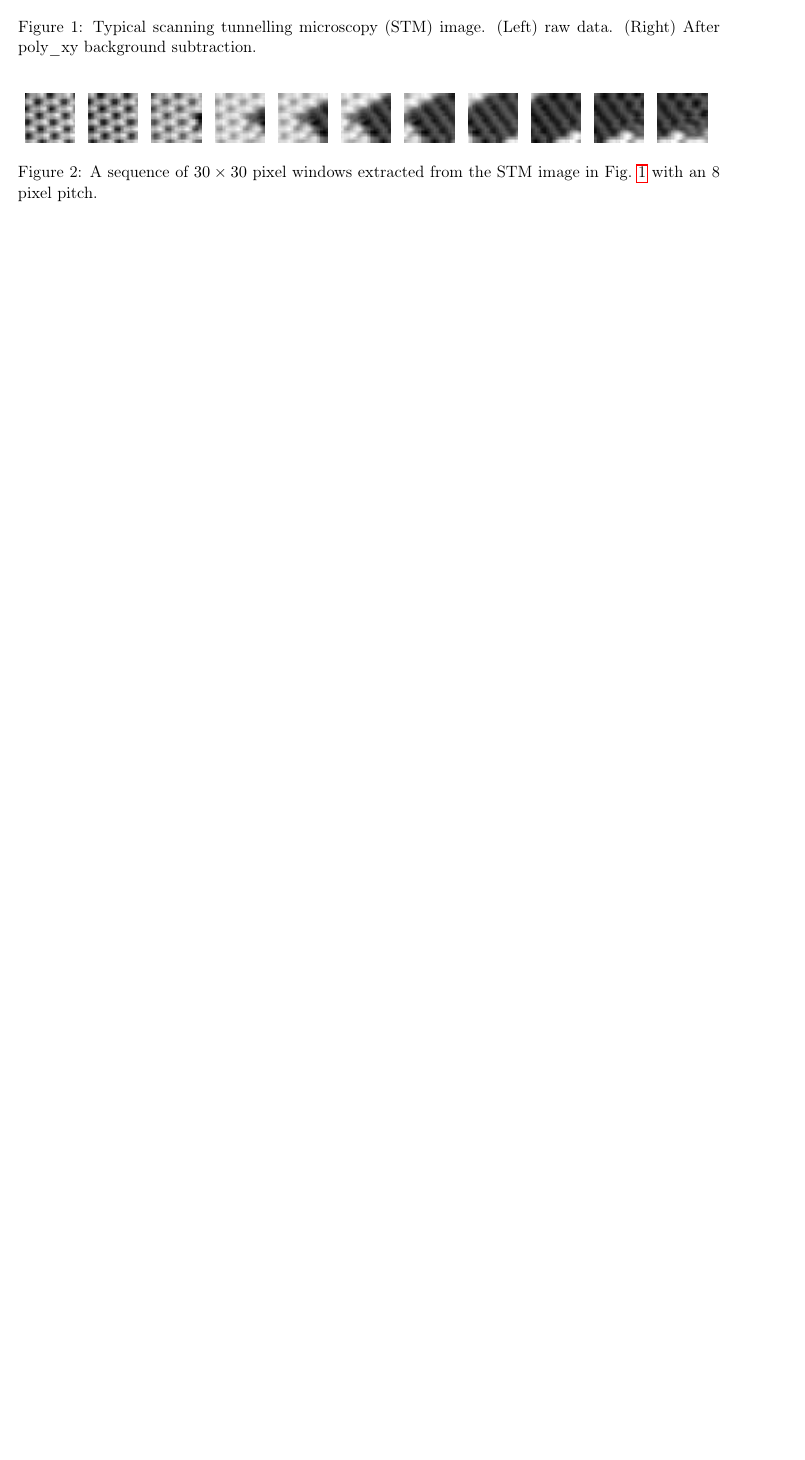
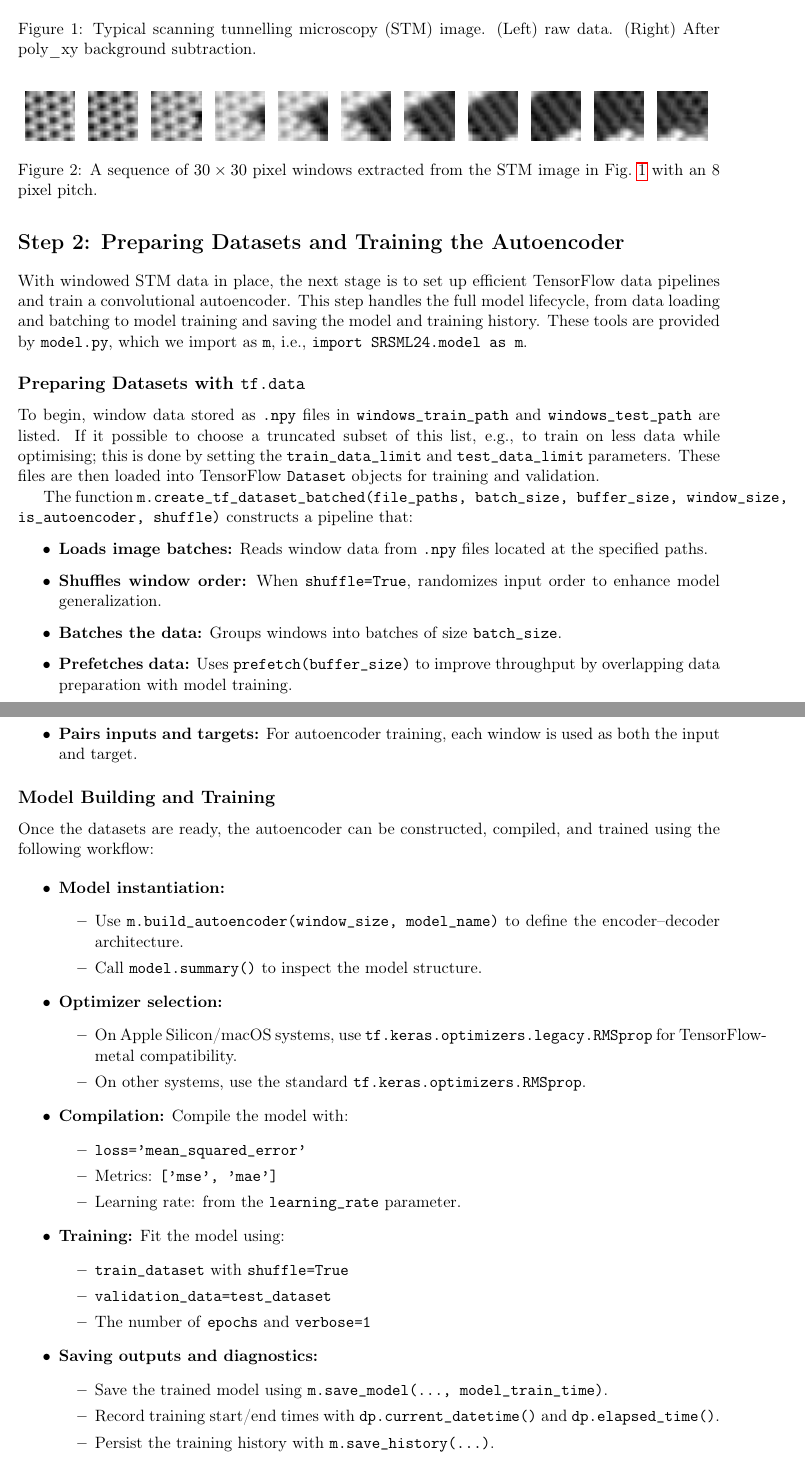
Before and after one commit to srschofield/SRSML24, a LaTeX document (documentation/tex/SRSML24.tex): part of page 5 of 5 before the commit and two parts of pages 5 and 6 of 6 after it, the two joined at a grey line, cut so that both start at the same text, the shorter picture padded with empty space. Compiled offline with pdfLaTeX.

Commit message:
More doc updates

```diff
--- a/documentation/tex/SRSML24.tex
+++ b/documentation/tex/SRSML24.tex
@@ -204,5 +204,54 @@ This function ensures that STM data is preprocessed consistently, facilitating r
 \caption{A sequence of $30\times30$ pixel windows extracted from the STM image in Fig.~\ref{fig:stm} with an 8 pixel pitch.}
 \end{figure}
 
+\section*{Step 2: Preparing Datasets and Training the Autoencoder}
 
+With windowed STM data in place, the next stage is to set up efficient TensorFlow data pipelines and train a convolutional autoencoder. This step handles the full model lifecycle, from data loading and batching to model training and saving the model and training history. These tools are provided by \texttt{model.py}, which we import as \texttt{m}, i.e., \texttt{import SRSML24.model as m}.
 
+\subsection*{Preparing Datasets with \texttt{tf.data}}
+
+To begin, window data stored as \texttt{.npy} files in \texttt{windows\_train\_path} and \texttt{windows\_test\_path} are listed. If it possible to choose a truncated subset of this list, e.g., to train on less data while optimising; this is done by setting the \texttt{train\_data\_limit} and \texttt{test\_data\_limit} parameters. These files are then loaded into TensorFlow \texttt{Dataset} objects for training and validation.
+
+The function \texttt{m.create\_tf\_dataset\_batched(file\_paths, batch\_size, buffer\_size, window\_size, is\_autoencoder, shuffle)} constructs a pipeline that:
+
+\begin{itemize}
+  \item \textbf{Loads image batches:} Reads window data from \texttt{.npy} files located at the specified paths.
+  \item \textbf{Shuffles window order:} When \texttt{shuffle=True}, randomizes input order to enhance model generalization.
+  \item \textbf{Batches the data:} Groups windows into batches of size \texttt{batch\_size}.
+  \item \textbf{Prefetches data:} Uses \texttt{prefetch(buffer\_size)} to improve throughput by overlapping data preparation with model training.
+  \item \textbf{Pairs inputs and targets:} For autoencoder training, each window is used as both the input and target.
+\end{itemize}
+
+\subsection*{Model Building and Training}
+
+Once the datasets are ready, the autoencoder can be constructed, compiled, and trained using the following workflow:
+
+\begin{itemize}
+  \item \textbf{Model instantiation:}
+    \begin{itemize}
+      \item Use \texttt{m.build\_autoencoder(window\_size, model\_name)} to define the encoder–decoder architecture.
+      \item Call \texttt{model.summary()} to inspect the model structure.
+    \end{itemize}
+  \item \textbf{Optimizer selection:}
+    \begin{itemize}
+      \item On Apple Silicon/macOS systems, use \texttt{tf.keras.optimizers.legacy.RMSprop} for TensorFlow-metal compatibility.
+      \item On other systems, use the standard \texttt{tf.keras.optimizers.RMSprop}.
+    \end{itemize}
+  \item \textbf{Compilation:} Compile the model with:
+    \begin{itemize}
+      \item \texttt{loss='mean\_squared\_error'}
+      \item Metrics: \texttt{['mse', 'mae']}
+      \item Learning rate: from the \texttt{learning\_rate} parameter.
+    \end{itemize}
+  \item \textbf{Training:} Fit the model using:
+    \begin{itemize}
+      \item \texttt{train\_dataset} with \texttt{shuffle=True}
+      \item \texttt{validation\_data=test\_dataset}
+      \item The number of \texttt{epochs} and \texttt{verbose=1}
+    \end{itemize}
+  \item \textbf{Saving outputs and diagnostics:}
+    \begin{itemize}
+      \item Save the trained model using \texttt{m.save\_model(..., model\_train\_time)}.
+      \item Record training start/end times with \texttt{dp.current\_datetime()} and \texttt{dp.elapsed\_time()}.
+      \item Persist the training history with \texttt{m.save\_history(...)}.
+      \item Plot performance metrics via \texttt{m.plot\_history\_from\_file(...)}.
```
Also changed, not shown: documentation/tex/SRSML24.pdf, documentation/tex/SRSML24.tex (4 more changed lines), 3 other files.
